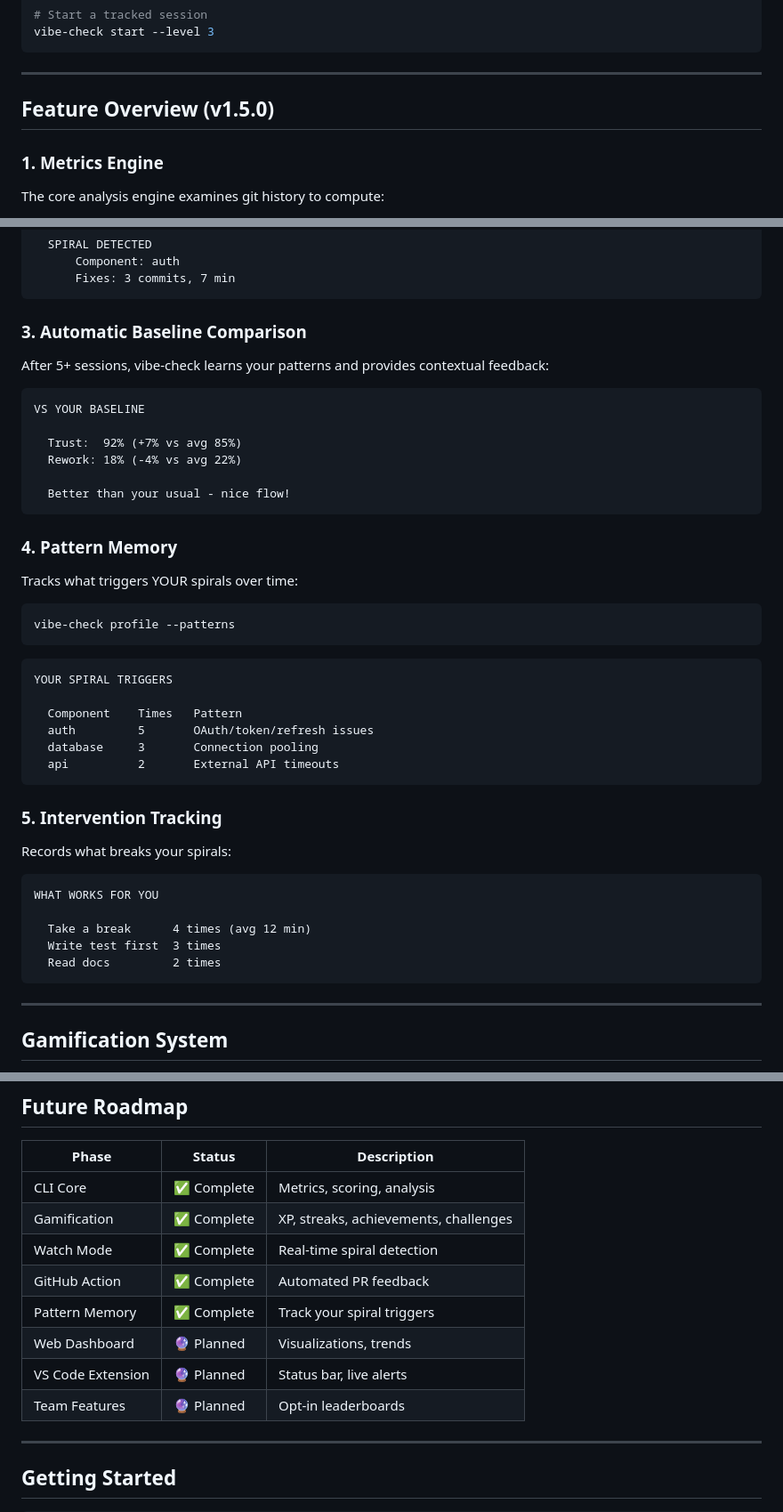
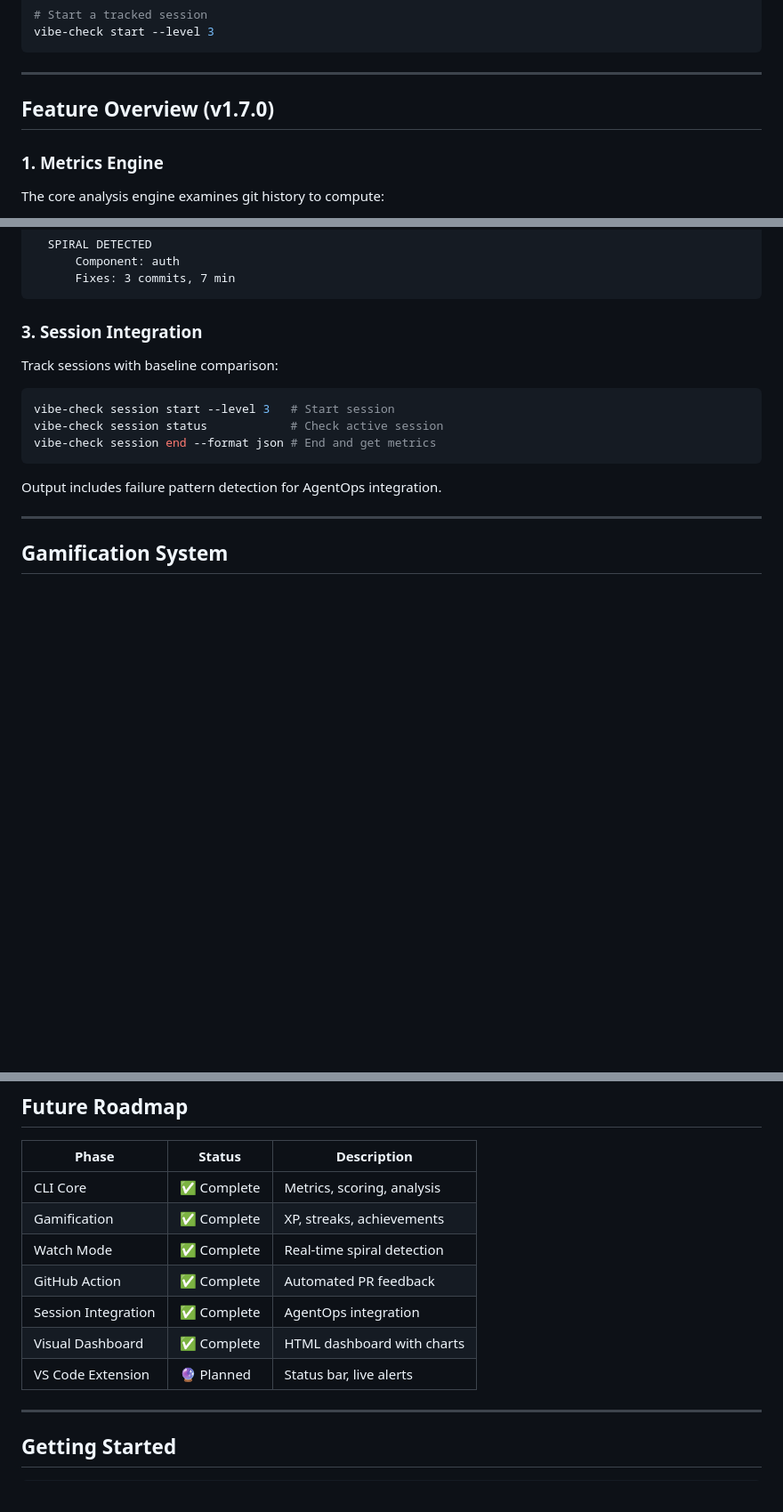
Before and after one commit to boshu2/vibe-check, a Markdown page: docs/VIBE-ECOSYSTEM.md, 3 parts joined by grey strips. Shown at 89% size. Drawn GitHub-style; blank space fills up the shorter version.

````diff
--- a/docs/VIBE-ECOSYSTEM.md
+++ b/docs/VIBE-ECOSYSTEM.md
@@ -82,7 +82,7 @@ vibe-check start --level 3
 
 ---
 
-## Feature Overview (v1.5.0)
+## Feature Overview (v1.7.0)
 
 ### 1. Metrics Engine
 
@@ -125,47 +125,17 @@ Monitors commits and alerts when patterns indicate a spiral forming:
       Fixes: 3 commits, 7 min
 ```
 
-### 3. Automatic Baseline Comparison
+### 3. Session Integration
 
-After 5+ sessions, vibe-check learns your patterns and provides contextual feedback:
+Track sessions with baseline comparison:
 
-```
-VS YOUR BASELINE
-
-  Trust:  92% (+7% vs avg 85%)
-  Rework: 18% (-4% vs avg 22%)
-
-  Better than your usual - nice flow!
+```bash
+vibe-check session start --level 3   # Start session
+vibe-check session status            # Check active session
+vibe-check session end --format json # End and get metrics
 ```
 
-### 4. Pattern Memory
-
-Tracks what triggers YOUR spirals over time:
-
-```bash
-vibe-check profile --patterns
-```
-
-```
-YOUR SPIRAL TRIGGERS
-
-  Component    Times   Pattern
-  auth         5       OAuth/token/refresh issues
-  database     3       Connection pooling
-  api          2       External API timeouts
-```
-
-### 5. Intervention Tracking
-
-Records what breaks your spirals:
-
-```
-WHAT WORKS FOR YOU
-
-  Take a break      4 times (avg 12 min)
-  Write test first  3 times
-  Read docs         2 times
-```
+Output includes failure pattern detection for AgentOps integration.
 
 ---
 
@@ -364,13 +299,12 @@ The VibeScore combines metrics using validated weights derived from empirical an
 | Phase | Status | Description |
 |-------|--------|-------------|
 | CLI Core | ✅ Complete | Metrics, scoring, analysis |
-| Gamification | ✅ Complete | XP, streaks, achievements, challenges |
+| Gamification | ✅ Complete | XP, streaks, achievements |
 | Watch Mode | ✅ Complete | Real-time spiral detection |
 | GitHub Action | ✅ Complete | Automated PR feedback |
-| Pattern Memory | ✅ Complete | Track your spiral triggers |
-| Web Dashboard | 🔮 Planned | Visualizations, trends |
+| Session Integration | ✅ Complete | AgentOps integration |
+| Visual Dashboard | ✅ Complete | HTML dashboard with charts |
 | VS Code Extension | 🔮 Planned | Status bar, live alerts |
-| Team Features | 🔮 Planned | Opt-in leaderboards |
 
 ---
 
````
Also changed, not shown: other parts of docs/VIBE-ECOSYSTEM.md (+2 -37 lines), docs/ARCHITECTURE.md (+1 -2 lines).
